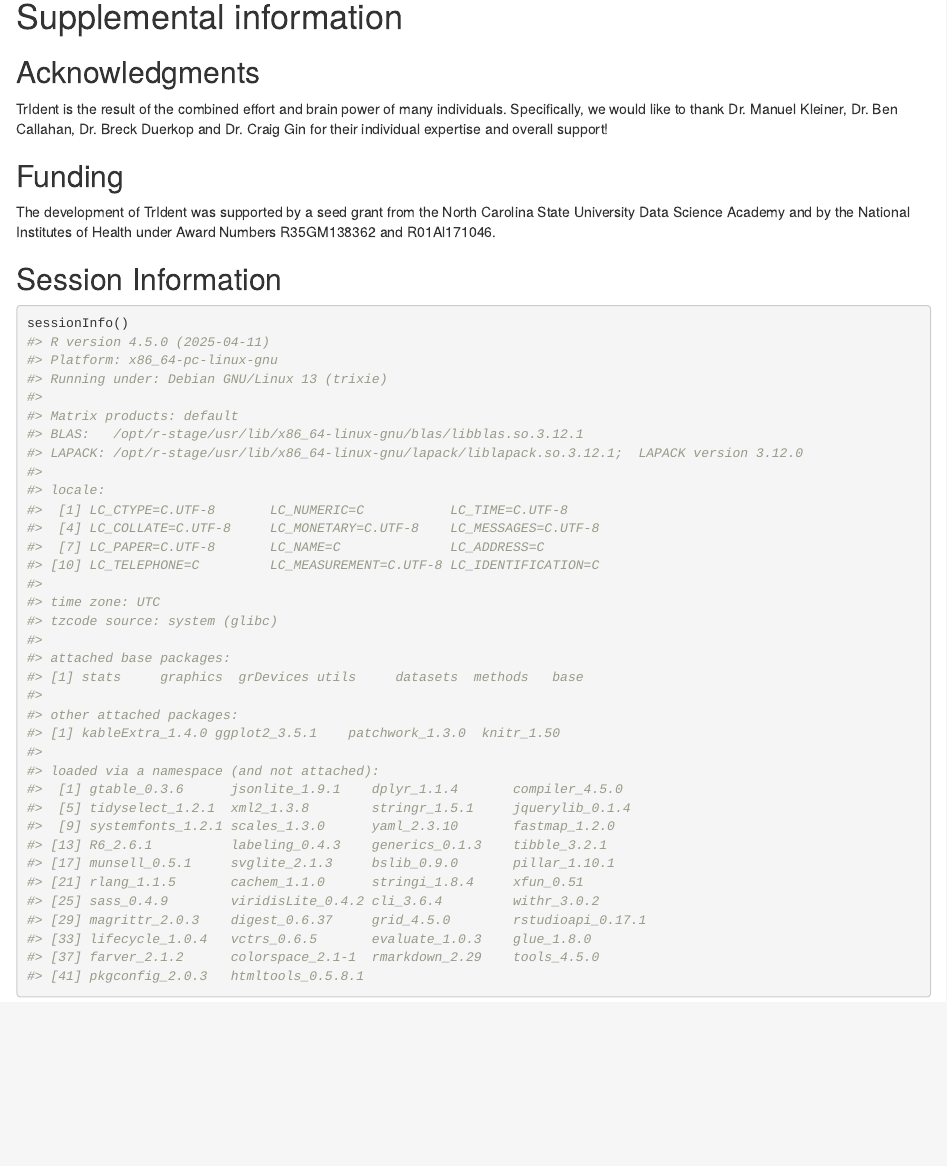
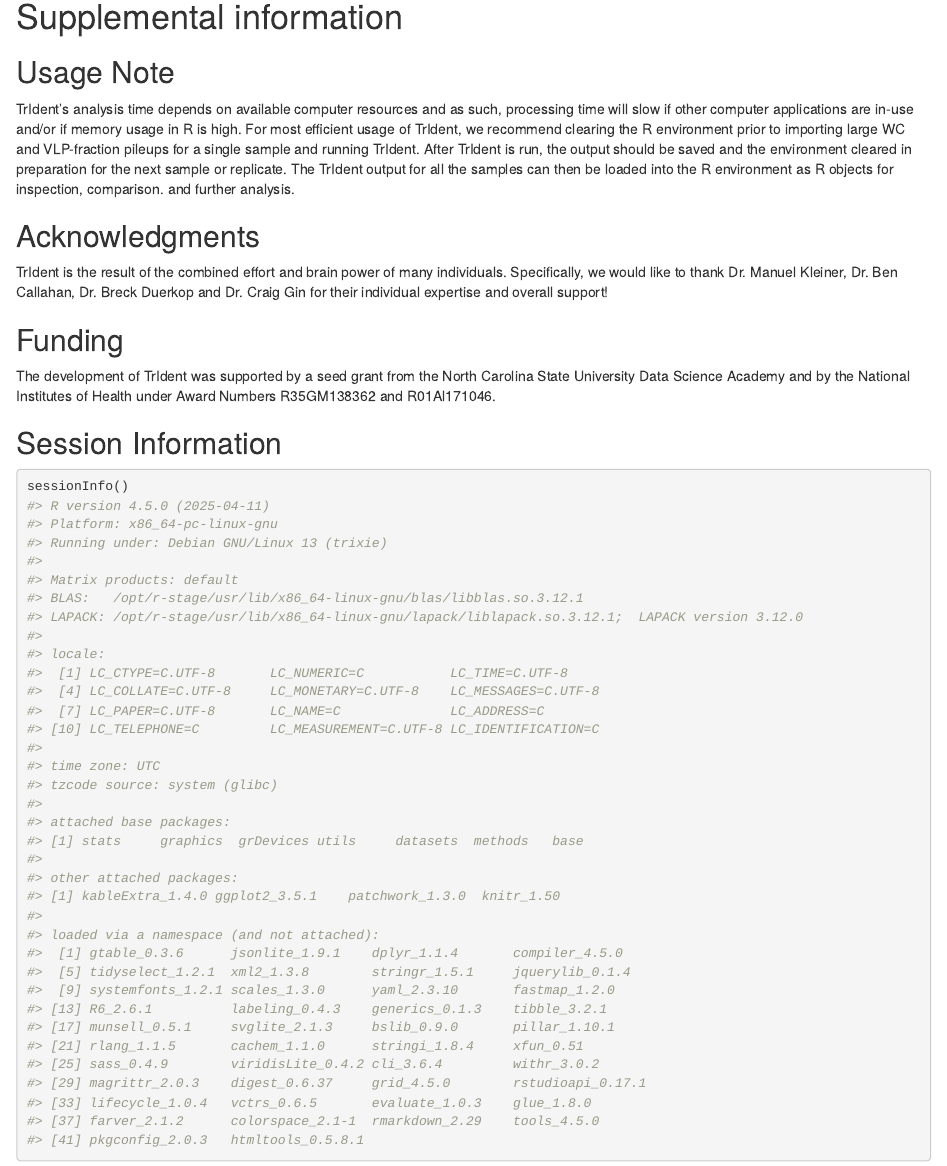
Before and after one commit to jlmaier12/TrIdent, an R Markdown document (vignettes/TrIdent-vignette.Rmd): the page in a window 1100 px wide, from 12300 px down. Rendered offline with R 4.5, knitr and Pandoc, with nearby package versions; drawn as R Markdown's standard HTML page in place of the format the file asks for; some code elsewhere in the file could not run offline.

Commit message:
update vignette

````diff
--- a/vignettes/TrIdent-vignette.Rmd
+++ b/vignettes/TrIdent-vignette.Rmd
@@ -796,8 +796,18 @@ SpecTransduc$Plots$NODE_62
 SpecTransduc$Plots$NODE_135
 ```
 
+# Supplemental information
 
-# Supplemental information
+## Usage Note
+
+TrIdent’s analysis time depends on available computer resources and as such,
+processing time will slow if other computer applications are in-use and/or if
+memory usage in R is high. For most efficient usage of TrIdent, we recommend
+clearing the R environment prior to importing large WC and VLP-fraction pileups
+for a single sample and running TrIdent. After TrIdent is run, the output
+should be saved and the environment cleared in preparation for the next sample
+or replicate. The TrIdent output for all the samples can then be loaded into the
+R environment as R objects for inspection, comparison. and further analysis.
 
 ## Acknowledgments
 TrIdent is the result of the combined effort and brain power of many
````
